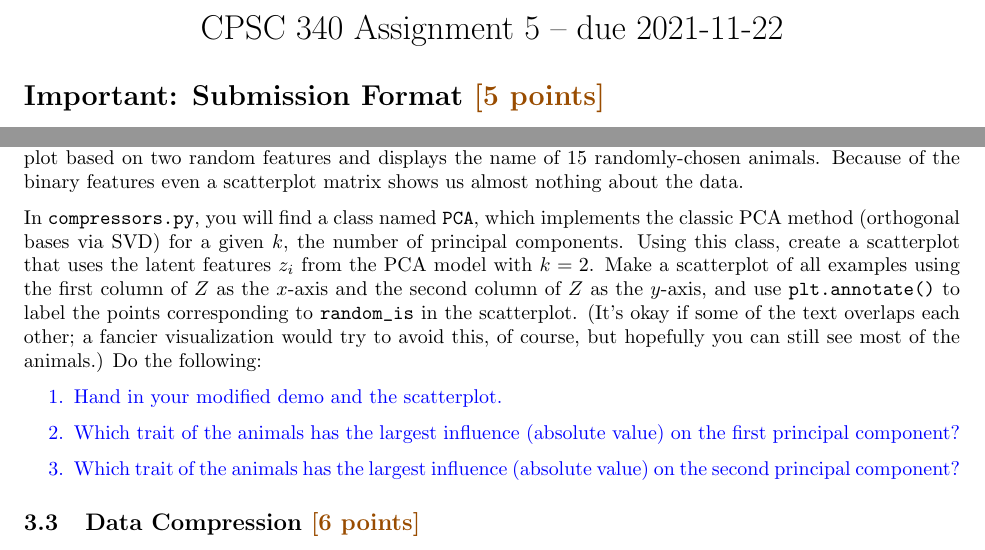
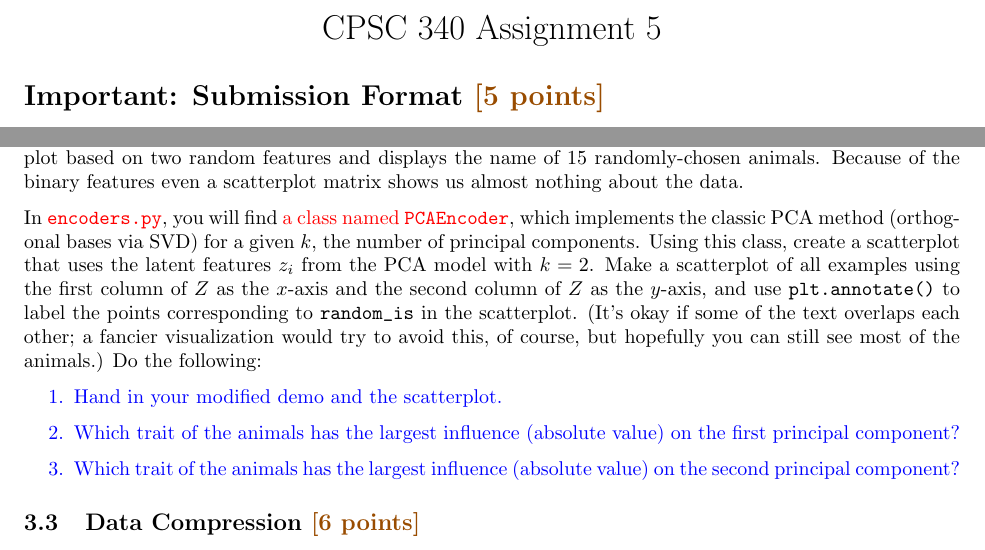
Before and after one commit to patchan/cpsc340-2021w1, a LaTeX problem sheet (assignments/a5/a5.tex): two parts of pages 1 and 4 of 8, joined at a grey line, cut so that both start at the same text. Compiled offline with pdfLaTeX.

Commit message:
fix PCA file and class name

```diff
--- a/assignments/a5/a5.tex
+++ b/assignments/a5/a5.tex
@@ -51,7 +51,7 @@
 
 \begin{document}
 
-\title{CPSC 340 Assignment 5 -- due 2021-11-22}
+\title{CPSC 340 Assignment 5}
 \date{}
 \maketitle
 \vspace{-6em}
@@ -198,7 +198,7 @@ First, it shows a plot of the matrix entries, which has too much information and
 Next it shows a scatterplot based on two random features and displays the name of 15 randomly-chosen animals.
 Because of the binary features even a scatterplot matrix shows us almost nothing about the data.
 
-In \texttt{compressors.py}, you will find a class named \texttt{PCA}, which implements the classic PCA method (orthogonal bases via SVD) for a given $k$, the number of principal components. Using this class, create a scatterplot that uses the latent features $z_i$ from the PCA model with $k=2$.
+In \update{\texttt{encoders.py}}, you will find \update{a class named \texttt{PCAEncoder}}, which implements the classic PCA method (orthogonal bases via SVD) for a given $k$, the number of principal components. Using this class, create a scatterplot that uses the latent features $z_i$ from the PCA model with $k=2$.
 Make a scatterplot of all examples using the first column of $Z$ as the $x$-axis and the second column of $Z$ as the $y$-axis, and use \texttt{plt.annotate()} to label the points corresponding to \verb|random_is| in the scatterplot.
 (It's okay if some of the text overlaps each other; a fancier visualization would try to avoid this, of course, but hopefully you can still see most of the animals.)
 Do the following:
```
Also changed, not shown: assignments/a5/a5.pdf.
